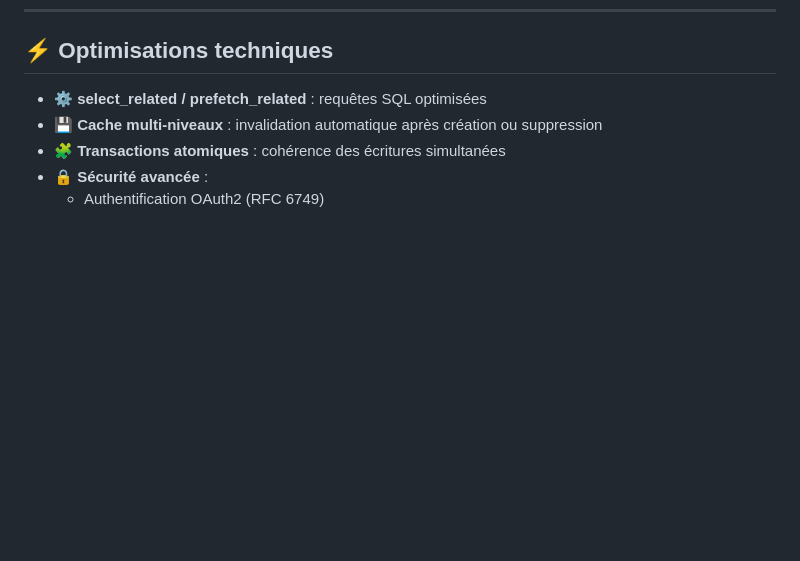
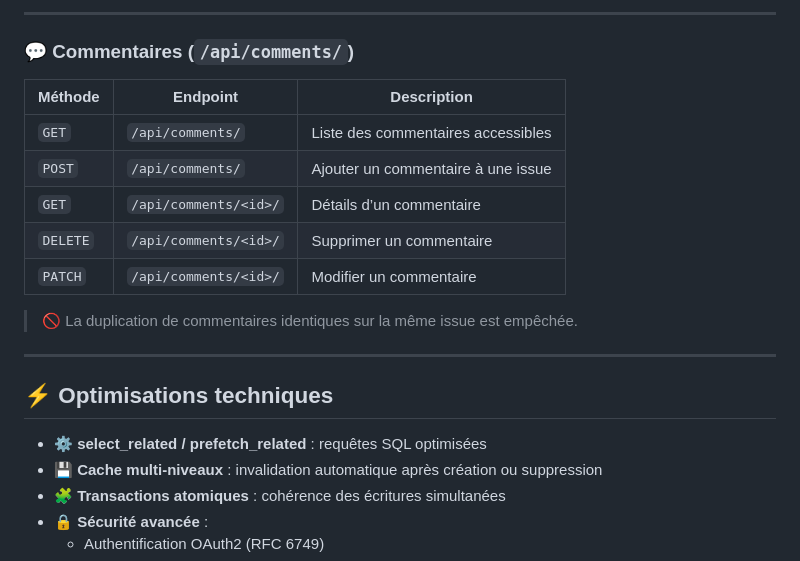
Before and after one commit to NZT48DEV/Projet_10_OC_API_RESTful, a Markdown page: README.md, the part around the change printed below. Rendered like a GitHub page; blank space fills up the shorter version.

Commit message:
MAJ README.md, ajout des endpoints de l'API

```diff
--- a/README.md
+++ b/README.md
@@ -170,3 +233,19 @@ SoftDesk implémente le **grant type "Resource Owner Password Credentials"**, id
+---
+
+### 💬 Commentaires (`/api/comments/`)
+
+| Méthode | Endpoint | Description |
+|----------|-----------|-------------|
+| `GET` | `/api/comments/` | Liste des commentaires accessibles |
+| `POST` | `/api/comments/` | Ajouter un commentaire à une issue |
+| `GET` | `/api/comments/<id>/` | Détails d’un commentaire |
+| `DELETE` | `/api/comments/<id>/` | Supprimer un commentaire |
+| `PATCH` | `/api/comments/<id>/` | Modifier un commentaire |
+
+> 🚫 La duplication de commentaires identiques sur la même issue est empêchée.
+
+---
+
 ## ⚡ Optimisations techniques
 
 - ⚙️ **select_related / prefetch_related** : requêtes SQL optimisées
```
Also changed, not shown: other parts of README.md (+63 -0 lines).
